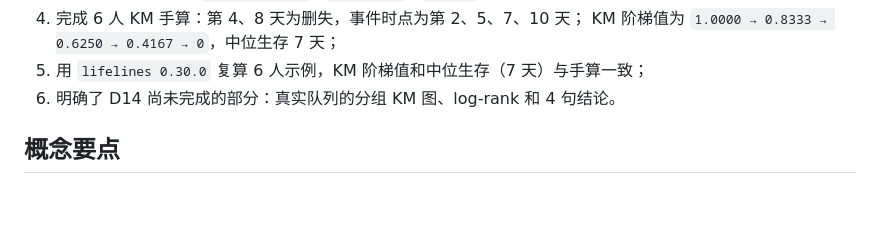
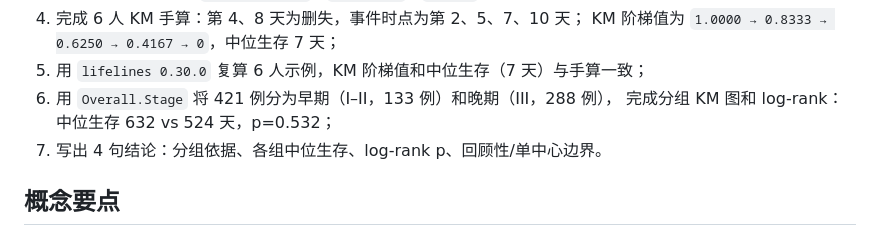
Before and after one commit to April32321/intern-log, a Markdown page: journal/day14.md, the part around one of its changes. GitHub-like rendering; blank space fills up the shorter version.

```diff
--- a/journal/day14.md
+++ b/journal/day14.md
@@ -51,7 +51,9 @@ status: 进行中
 4. 完成 6 人 KM 手算：第 4、8 天为删失，事件时点为第 2、5、7、10 天；
    KM 阶梯值为 `1.0000 → 0.8333 → 0.6250 → 0.4167 → 0`，中位生存 7 天；
 5. 用 `lifelines 0.30.0` 复算 6 人示例，KM 阶梯值和中位生存（7 天）与手算一致；
-6. 明确了 D14 尚未完成的部分：真实队列的分组 KM 图、log-rank 和 4 句结论。
+6. 用 `Overall.Stage` 将 421 例分为早期（I–II，133 例）和晚期（III，288 例），
+   完成分组 KM 图和 log-rank：中位生存 632 vs 524 天，p=0.532；
+7. 写出 4 句结论：分组依据、各组中位生存、log-rank p、回顾性/单中心边界。
 
 ## 概念要点
 
```
Also changed, not shown: other parts of journal/day14.md (+66 -58 lines), results/figures/km_by_stage.png (added), 1 other file.
